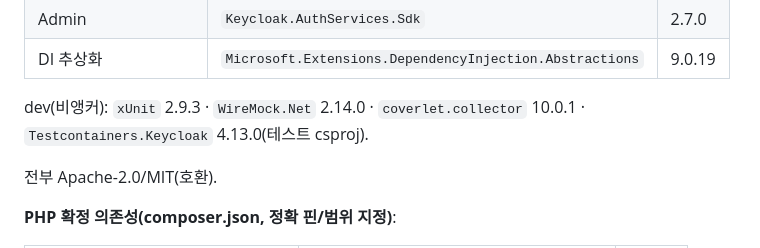
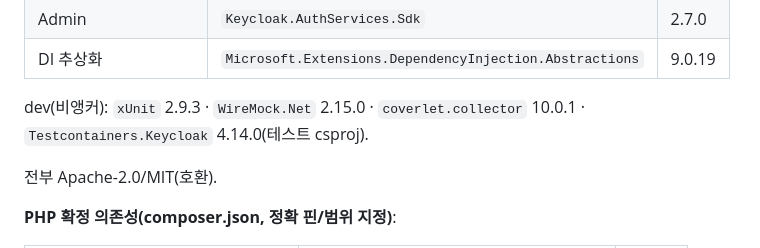
Before and after one commit to xzawed/KeyCloakSDK, a Markdown page: CLAUDE.md, the part around the change. Drawn GitHub-style.

Commit message:
docs: dev 산문의 dotnet 두 값을 같은 PR에서 함께 옮긴다(2.14.0→2.15.0 · 4.13.0→4.14.0)
이 PR이 `WireMock.Net`과 `Testcontainers.Keycloak`을 올리는데, CLAUDE.md:336의
dev 산문이 옛 값을 적고 있다. 그 절은 버전이 **셀 안 산문**이라 doc-guard 앵커
스코프 밖이고(CLAUDE.md:423이 그 사실을 선언한다), 그래서 병합해도 `doc-facts`는
초록이다 — 기계가 볼 수 없는 자리라 같은 커밋에서 사람이 옮기는 수밖에 없다.

바이트 중립이라 doc-budget 래칫(여유 440 B)에 영향 없다.

Co-Authored-By: Claude Opus 5 (1M context) <noreply@anthropic.com>

```diff
--- a/CLAUDE.md
+++ b/CLAUDE.md
@@ -333,7 +333,7 @@ dev(비앵커 — 버전이 셀 안 산문이라 기계 대조 밖): `typescript
 | Admin | `Keycloak.AuthServices.Sdk` | 2.7.0 |
 | DI 추상화 | `Microsoft.Extensions.DependencyInjection.Abstractions` | 9.0.19 |
 
-dev(비앵커): `xUnit` 2.9.3 · `WireMock.Net` 2.14.0 · `coverlet.collector` 10.0.1 · `Testcontainers.Keycloak` 4.13.0(테스트 csproj).
+dev(비앵커): `xUnit` 2.9.3 · `WireMock.Net` 2.15.0 · `coverlet.collector` 10.0.1 · `Testcontainers.Keycloak` 4.14.0(테스트 csproj).
 
 전부 Apache-2.0/MIT(호환).
 
```
